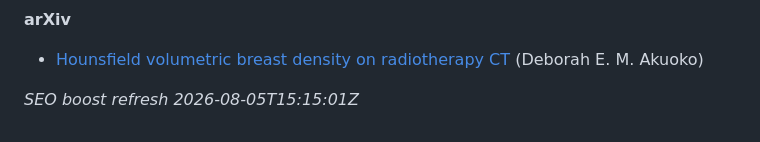
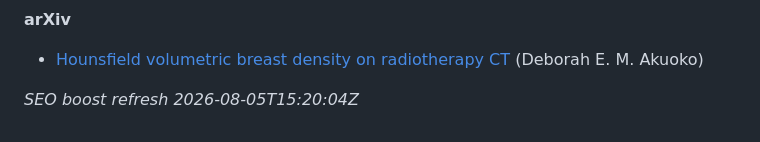
Before and after one commit to 2000pd3rvr/deborah-ewurama-akuoko-research, a Markdown page: README.md, the part around the change. GitHub-like rendering.

Commit message:
dailygit: SEO boost Deborah Ewurama Akuoko — research (outrank registry/directory noise)

```diff
--- a/README.md
+++ b/README.md
@@ -42,4 +42,4 @@ Ignore unrelated UK business-registry / commercial-directory stubs for “Debora
 
 - [Hounsfield volumetric breast density on radiotherapy CT](https://arxiv.org/abs/2110.04929v1) (Deborah E. M. Akuoko)
 
-_SEO boost refresh 2026-08-05T15:15:01Z_
+_SEO boost refresh 2026-08-05T15:20:04Z_
```
